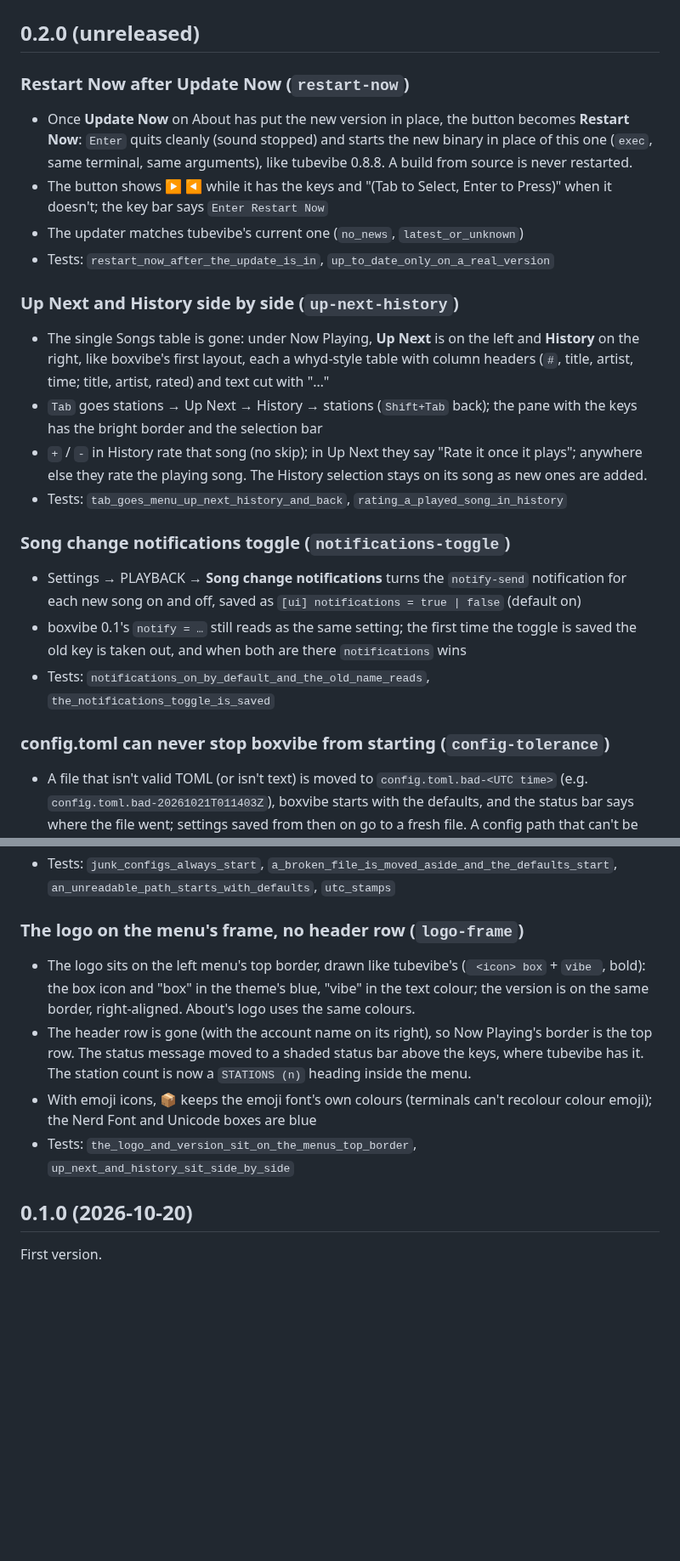
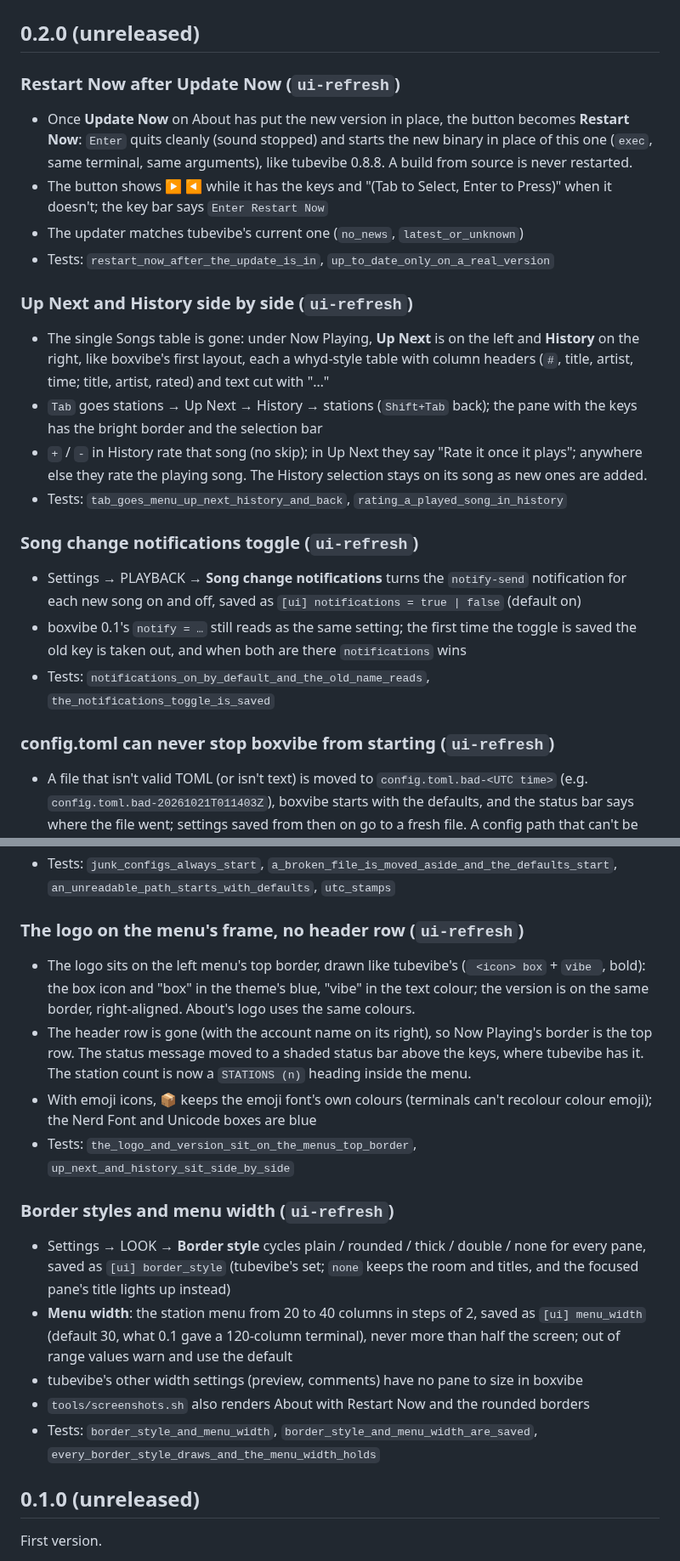
Before and after one commit to mortbrew/boxvibe, a Markdown page: CHANGELOG.md, 2 parts joined by grey strips. Shown at 85% size. Drawn GitHub-style; blank space fills up the shorter version.

```diff
--- a/CHANGELOG.md
+++ b/CHANGELOG.md
@@ -2,7 +2,7 @@
 
 ## 0.2.0 (unreleased)
 
-### Restart Now after Update Now (`restart-now`)
+### Restart Now after Update Now (`ui-refresh`)
 
 - Once **Update Now** on About has put the new version in place, the button becomes **Restart Now**:
   `Enter` quits cleanly (sound stopped) and starts the new binary in place of this one (`exec`, same
@@ -12,7 +12,7 @@
 - The updater matches tubevibe's current one (`no_news`, `latest_or_unknown`)
 - Tests: `restart_now_after_the_update_is_in`, `up_to_date_only_on_a_real_version`
 
-### Up Next and History side by side (`up-next-history`)
+### Up Next and History side by side (`ui-refresh`)
 
 - The single Songs table is gone: under Now Playing, **Up Next** is on the left and **History** on the
   right, like boxvibe's first layout, each a whyd-style table with column headers (`#`, title, artist,
@@ -23,7 +23,7 @@
   else they rate the playing song. The History selection stays on its song as new ones are added.
 - Tests: `tab_goes_menu_up_next_history_and_back`, `rating_a_played_song_in_history`
 
-### Song change notifications toggle (`notifications-toggle`)
+### Song change notifications toggle (`ui-refresh`)
 
 - Settings → PLAYBACK → **Song change notifications** turns the `notify-send` notification for each new
   song on and off, saved as `[ui] notifications = true | false` (default on)
@@ -31,7 +31,7 @@
   key is taken out, and when both are there `notifications` wins
 - Tests: `notifications_on_by_default_and_the_old_name_reads`, `the_notifications_toggle_is_saved`
 
-### config.toml can never stop boxvibe from starting (`config-tolerance`)
+### config.toml can never stop boxvibe from starting (`ui-refresh`)
 
 - A file that isn't valid TOML (or isn't text) is moved to `config.toml.bad-<UTC time>` (e.g.
   `config.toml.bad-20261021T011403Z`), boxvibe starts with the defaults, and the status bar says where
@@ -47,7 +47,7 @@
 - Tests: `junk_configs_always_start`, `a_broken_file_is_moved_aside_and_the_defaults_start`,
   `an_unreadable_path_starts_with_defaults`, `utc_stamps`
 
-### The logo on the menu's frame, no header row (`logo-frame`)
+### The logo on the menu's frame, no header row (`ui-refresh`)
 
 - The logo sits on the left menu's top border, drawn like tubevibe's (` <icon> box` + `vibe `, bold):
   the box icon and "box" in the theme's blue, "vibe" in the text colour; the version is on the same
@@ -59,7 +59,20 @@
   Nerd Font and Unicode boxes are blue
 - Tests: `the_logo_and_version_sit_on_the_menus_top_border`, `up_next_and_history_sit_side_by_side`
 
-## 0.1.0 (2026-10-20)
+### Border styles and menu width (`ui-refresh`)
+
+- Settings → LOOK → **Border style** cycles plain / rounded / thick / double / none for every pane,
+  saved as `[ui] border_style` (tubevibe's set; `none` keeps the room and titles, and the focused
+  pane's title lights up instead)
+- **Menu width**: the station menu from 20 to 40 columns in steps of 2, saved as `[ui] menu_width`
+  (default 30, what 0.1 gave a 120-column terminal), never more than half the screen; out of range
+  values warn and use the default
+- tubevibe's other width settings (preview, comments) have no pane to size in boxvibe
+- `tools/screenshots.sh` also renders About with Restart Now and the rounded borders
+- Tests: `border_style_and_menu_width`, `border_style_and_menu_width_are_saved`,
+  `every_border_style_draws_and_the_menu_width_holds`
+
+## 0.1.0 (unreleased)
 
 First version.
 
```
Also changed, not shown: README.md (+18 -11 lines), screenshots/gruvbox-about-restart.png (added), screenshots/gruvbox-rounded.png (added), screenshots/gruvbox-settings.png, 6 other files.
